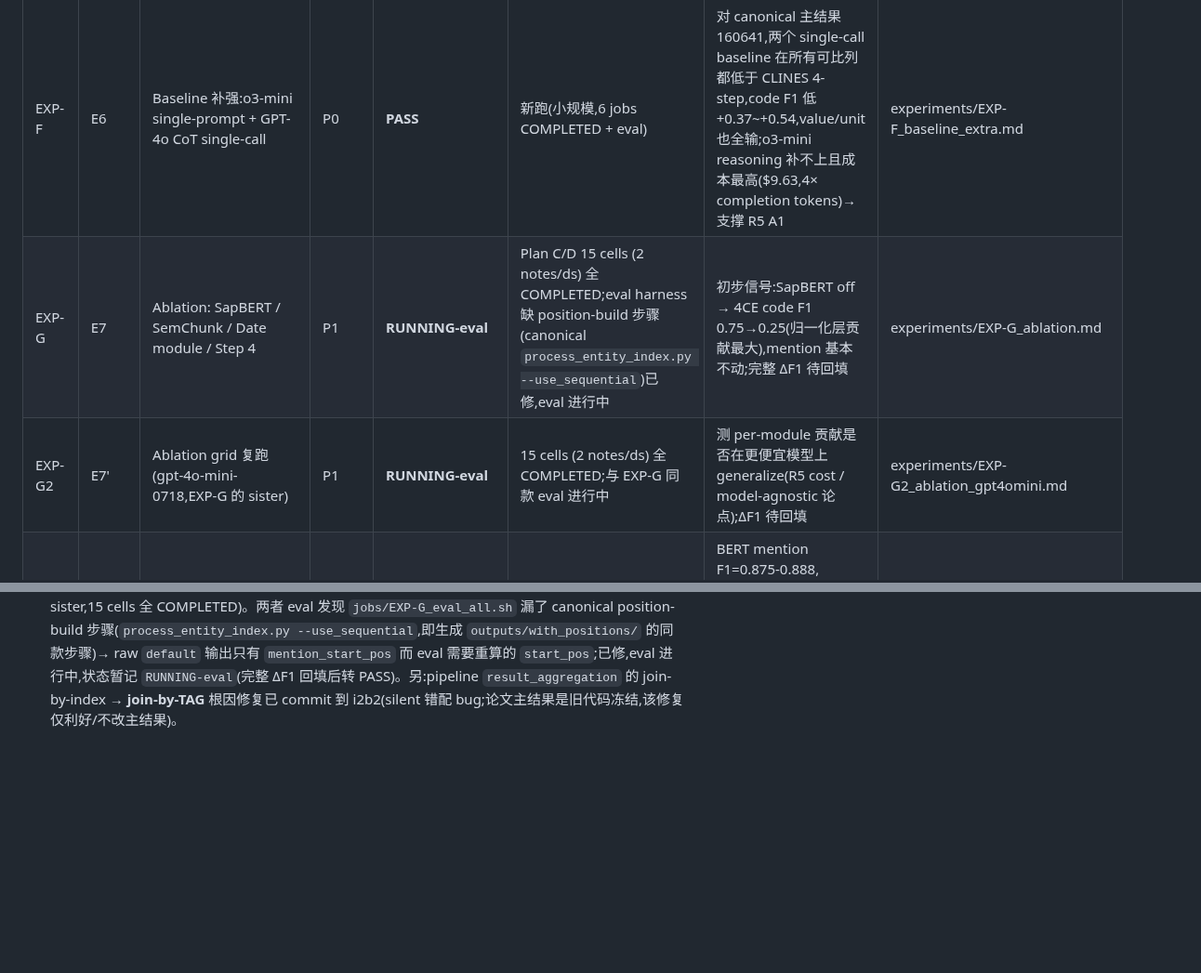
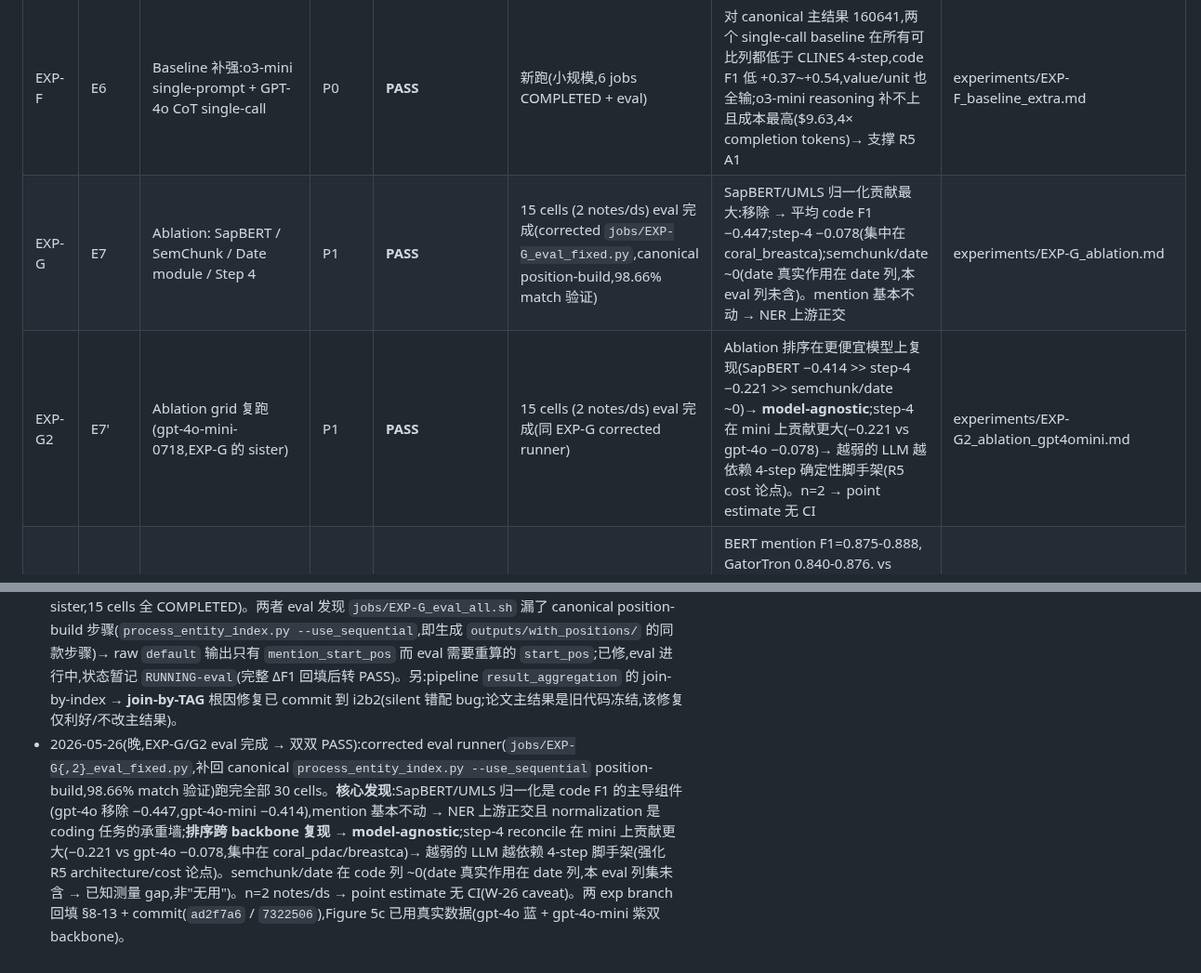
Before and after one commit to z-x-yang/clines-private, a Markdown page: EXPERIMENTS.md, 2 parts joined by grey strips. Shown at 93% size. GitHub-like rendering; blank space fills up the shorter version.

Commit message:
docs(experiments): EXP-G/G2 ablation eval complete -> both PASS
SapBERT/UMLS normalisation dominant on code F1 (gpt-4o -0.447,
gpt-4o-mini -0.414); ranking reproduced across backbones -> model-agnostic;
step-4 reconcile contributes more on the cheaper model. Index rows flipped
RUNNING-eval -> PASS; changelog records the corrected eval runner + findings.

Co-Authored-By: Claude Opus 4.7 (1M context) <noreply@anthropic.com>

```diff
--- a/EXPERIMENTS.md
+++ b/EXPERIMENTS.md
@@ -60,8 +60,8 @@ GPT-4o 案例集：`reports/gpt4o_case_studies.md`。
 | EXP-E | E5 | Hallucination 5+1 class FP taxonomy | P0 | **PASS** | 0 (现有 prediction + LLM-as-judge GPT-4.1) | 5-class taxonomy + 500-row judge sample; 84.82% true halluc, wrong_value_or_date 43.19%. **Superseded by EXP-E2 (7-class split)**. | experiments/EXP-E_hallucination_taxonomy.md |
 | EXP-E2 | E5' | 7-class FP taxonomy (split value/date + broaden not_an_error) | P0 | **INCONCLUSIVE-pending-review** | 0 (re-judge 700 rows GPT-4.1) | 6 真 halluc cats 全 <17%; **not_an_error 54.31%** (broader def 揭示 54% "FP" 非 model error: annotation gap + 等价格式 + synonym + missing-not-required). User policy decision pending: Strict (重 tune prompt = EXP-E3) vs Lenient (接受 24.4% true halluc rate). 60-row user_review_sample 已 prep. | experiments/EXP-E2_judge_6class.md |
 | EXP-F | E6 | Baseline 补强:o3-mini single-prompt + GPT-4o CoT single-call | P0 | **PASS** | 新跑(小规模,6 jobs COMPLETED + eval) | 对 canonical 主结果 160641,两个 single-call baseline 在所有可比列都低于 CLINES 4-step,code F1 低 +0.37~+0.54,value/unit 也全输;o3-mini reasoning 补不上且成本最高(\$9.63,4× completion tokens)→ 支撑 R5 A1 | experiments/EXP-F_baseline_extra.md |
-| EXP-G | E7 | Ablation: SapBERT / SemChunk / Date module / Step 4 | P1 | **RUNNING-eval** | Plan C/D 15 cells (2 notes/ds) 全 COMPLETED;eval harness 缺 position-build 步骤(canonical `process_entity_index.py --use_sequential`)已修,eval 进行中 | 初步信号:SapBERT off → 4CE code F1 0.75→0.25(归一化层贡献最大),mention 基本不动;完整 ΔF1 待回填 | experiments/EXP-G_ablation.md |
-| EXP-G2 | E7' | Ablation grid 复跑(gpt-4o-mini-0718,EXP-G 的 sister) | P1 | **RUNNING-eval** | 15 cells (2 notes/ds) 全 COMPLETED;与 EXP-G 同款 eval 进行中 | 测 per-module 贡献是否在更便宜模型上 generalize(R5 cost / model-agnostic 论点);ΔF1 待回填 | experiments/EXP-G2_ablation_gpt4omini.md |
+| EXP-G | E7 | Ablation: SapBERT / SemChunk / Date module / Step 4 | P1 | **PASS** | 15 cells (2 notes/ds) eval 完成(corrected `jobs/EXP-G_eval_fixed.py`,canonical position-build,98.66% match 验证) | SapBERT/UMLS 归一化贡献最大:移除 → 平均 code F1 −0.447;step-4 −0.078(集中在 coral_breastca);semchunk/date ~0(date 真实作用在 date 列,本 eval 列未含)。mention 基本不动 → NER 上游正交 | experiments/EXP-G_ablation.md |
+| EXP-G2 | E7' | Ablation grid 复跑(gpt-4o-mini-0718,EXP-G 的 sister) | P1 | **PASS** | 15 cells (2 notes/ds) eval 完成(同 EXP-G corrected runner) | Ablation 排序在更便宜模型上复现(SapBERT −0.414 >> step-4 −0.221 >> semchunk/date ~0)→ **model-agnostic**;step-4 在 mini 上贡献更大(−0.221 vs gpt-4o −0.078)→ 越弱的 LLM 越依赖 4-step 确定性脚手架(R5 cost 论点)。n=2 → point estimate 无 CI | experiments/EXP-G2_ablation_gpt4omini.md |
 | EXP-H | E8 | Full-size DL baseline: BERT-base 110M + GatorTron-base 345M | P1 | **PASS (with 2026-05-26 errata)** | jobid 41440867 (02:59 gpu_quad) | BERT mention F1=0.875-0.888, GatorTron 0.840-0.876. vs paper-cited CLINES (GPT-4o backbone) 0.906/0.881/0.913, BERT/GatorTron 全面 0-7pp below (clean head-to-head). Errata 见 .md §9 (prior 0.811 quote 错). | experiments/EXP-H_dl_baseline.md |
 | EXP-H2 | E8' | Weakened DL baseline (confidence_threshold 0.3→0.6) | P2 | **ARCHIVED-SUPP** | jobid 41467904 (02:26 RTX 8000) | BERT@0.6 mention F1=0.821-0.838 (lower than EXP-H@0.3). Premise (baseline > CLINES) 后发现是错的 reference (filename / quote 误)。EXP-H 已 PASS w/ paper baseline,EXP-H2 沦为 confidence_threshold sensitivity in Supp. | experiments/EXP-H2_weakened_baseline.md |
 | — | E9 | RE 不评测,Supp 写明 | P1 | WRITING-ONLY | 0 | n/a | —(不立 EXP) |
@@ -105,3 +105,4 @@ GPT-4o 案例集：`reports/gpt4o_case_studies.md`。
 - 2026-05-19：HMS API key 已拿到（user 从 SharePoint 取得，存放在 `OPENAIKEY` env var，不入 git）。Deployment probe 显示 `gpt-4o-1120` / `gpt-4o-mini-0718` / `gpt-4.1` 系列 / `o3-mini-0131` / `o4-mini-0416` 可用，alias（`gpt-4o` / `gpt-4o-mini` / `o3-mini`）全部 404。`openai_provider.py` 的 `n2n_dict` 同步修正（`gpt4omini→gpt-4o-mini-0718`、`o3mini→o3-mini-0131`），`o3mini` api_version 由 `2024-10-21` 升到 `2024-12-01-preview`（reasoning 推荐版本）。`run_inference.sh` 清除 hardcode 的失效 key / dev endpoint，改为 fail-fast 检查 `OPENAIKEY` env var 并默认 `OPENAIENDPOINT=https://azure-ai.hms.edu`。EXP-F 状态由 `BLOCKED-API` → `PENDING`；EXP-G 同步。
 - 2026-05-25 — 2026-05-26: 大规模实验 batch 完成。EXP-A/A2/A3 IAA 完整 (PABAK 加 Cohen's paradox 解释,Claude judge 974 disagreements 揭示 0% 是 actually-agreed)。EXP-BC bootstrap CI + permutation test PASS。EXP-D 成本表 PASS。EXP-E hallucination 5+1 PASS,但 EXP-E2 (7-class split + broaden not_an_error) 揭示 54% "FP" 不是 model error → INCONCLUSIVE-pending-review。EXP-H DL baseline (BERT/GatorTron) PASS。EXP-H2 weakened baseline ARCHIVED-SUPP (premise 是错的 reference baseline,但跑出来的 confidence_threshold sensitivity 仍可用作 Supp)。EXP-F 6 jobs RUNNING。EXP-G 15 jobs 全 TIMEOUT (walltime 不够),需重提。**Baseline 文件名注意**: with_positions/*<model>*.csv 是 paper main CLINES (GPT-4o backbone) variant prediction;EXP-H §9 早期 backfill 错引用了 single-prompt baseline 数字,2026-05-26 errata 已修。详见各 .md §9 / 更新日志。
 - 2026-05-26（晚,index sync）：EXP-F **救援完成 → PASS**(run_eval.sh 自引用 symlink bug 修复后重跑 4CE;主结果参照系经 Figure 3 绘图链锁定 = `gpt4_eval_20250904_160641`)。EXP-G **Plan D 完成**(15 cells × 2 notes/ds 全 COMPLETED;Plan A/B/C 历史见 EXP-G.md §6.1);新增 **EXP-G2**(gpt-4o-mini sister,15 cells 全 COMPLETED)。两者 eval 发现 `jobs/EXP-G_eval_all.sh` 漏了 canonical position-build 步骤(`process_entity_index.py --use_sequential`,即生成 `outputs/with_positions/` 的同款步骤)→ raw `default` 输出只有 `mention_start_pos` 而 eval 需要重算的 `start_pos`;已修,eval 进行中,状态暂记 `RUNNING-eval`(完整 ΔF1 回填后转 PASS)。另:pipeline `result_aggregation` 的 join-by-index → **join-by-TAG** 根因修复已 commit 到 i2b2(silent 错配 bug;论文主结果是旧代码冻结,该修复仅利好/不改主结果)。
+- 2026-05-26(晚,EXP-G/G2 eval 完成 → 双双 PASS):corrected eval runner(`jobs/EXP-G{,2}_eval_fixed.py`,补回 canonical `process_entity_index.py --use_sequential` position-build,98.66% match 验证)跑完全部 30 cells。**核心发现**:SapBERT/UMLS 归一化是 code F1 的主导组件(gpt-4o 移除 −0.447,gpt-4o-mini −0.414),mention 基本不动 → NER 上游正交且 normalization 是 coding 任务的承重墙;**排序跨 backbone 复现 → model-agnostic**;step-4 reconcile 在 mini 上贡献更大(−0.221 vs gpt-4o −0.078,集中在 coral_pdac/breastca)→ 越弱的 LLM 越依赖 4-step 脚手架(强化 R5 architecture/cost 论点)。semchunk/date 在 code 列 ~0(date 真实作用在 date 列,本 eval 列集未含 → 已知测量 gap,非"无用")。n=2 notes/ds → point estimate 无 CI(W-26 caveat)。两 exp branch 回填 §8-13 + commit(`ad2f7a6` / `7322506`),Figure 5c 已用真实数据(gpt-4o 蓝 + gpt-4o-mini 紫双 backbone)。
```
